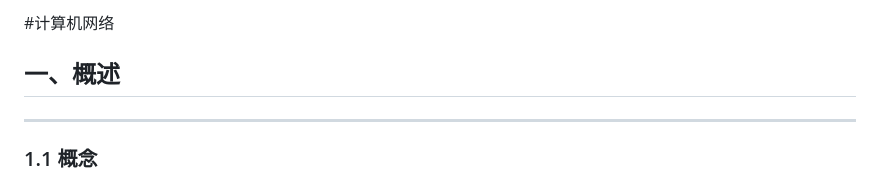
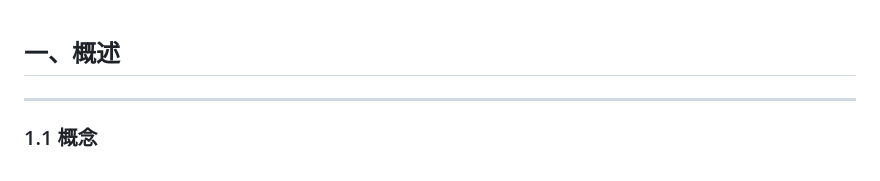
Before and after one commit to GL-Vault/GL-Valt.github.io, a Markdown page: 计算机网络.md, the part around the change. Drawn GitHub-style.

```diff
--- a/计算机网络.md
+++ b/计算机网络.md
@@ -1,5 +1,3 @@
-#计算机网络
-
 ## 一、概述
 -----
 ### 1.1 概念
```
